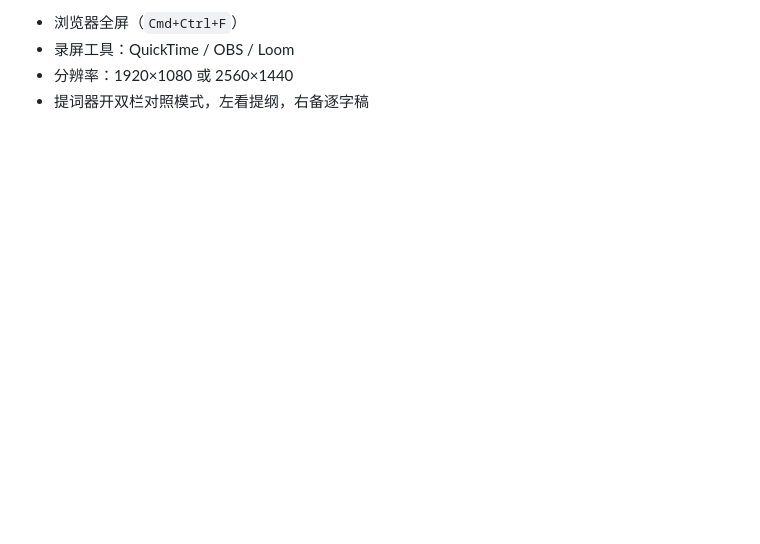
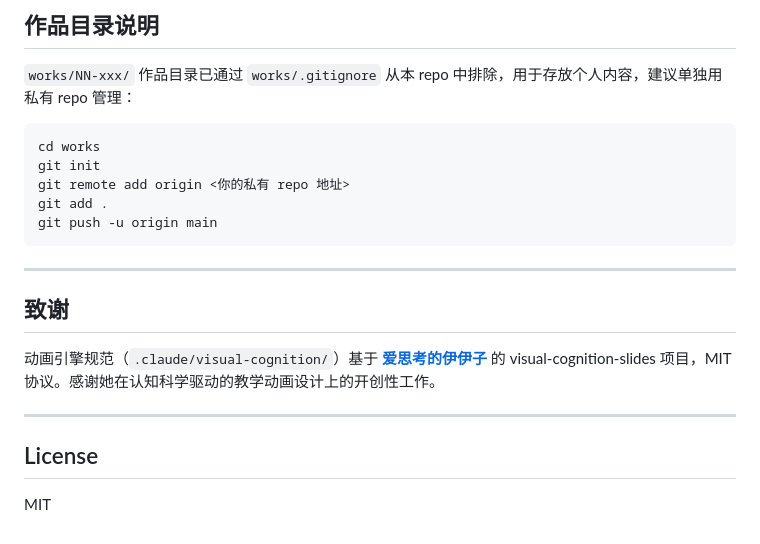
Before and after one commit to zzyong24/artifacts-tech, a Markdown page: README.md, the part around one of its changes. Drawn GitHub-style; blank space fills up the shorter version.

````diff
--- a/README.md
+++ b/README.md
@@ -117,5 +164,24 @@ http://localhost:8888/works/
 
-- 浏览器全屏（`Cmd+Ctrl+F`）
-- 录屏工具：QuickTime / OBS / Loom
-- 分辨率：1920×1080 或 2560×1440
-- 提词器开双栏对照模式，左看提纲，右备逐字稿
+## 作品目录说明
+
+`works/NN-xxx/` 作品目录已通过 `works/.gitignore` 从本 repo 中排除，用于存放个人内容，建议单独用私有 repo 管理：
+
+```bash
+cd works
+git init
+git remote add origin <你的私有 repo 地址>
+git add .
+git push -u origin main
+```
+
+---
+
+## 致谢
+
+动画引擎规范（`.claude/visual-cognition/`）基于 **[爱思考的伊伊子](https://github.com/edu-ai-builders/visual-cognition-slides)** 的 visual-cognition-slides 项目，MIT 协议。感谢她在认知科学驱动的教学动画设计上的开创性工作。
+
+---
+
+## License
+
+MIT
````
Also changed, not shown: other parts of README.md (+106 -59 lines).
